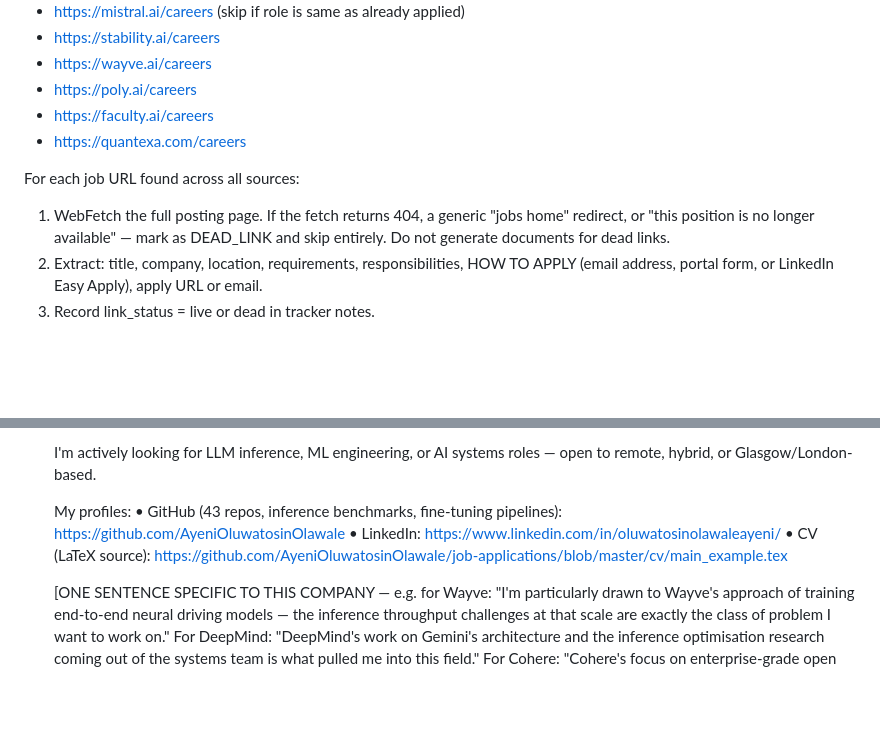
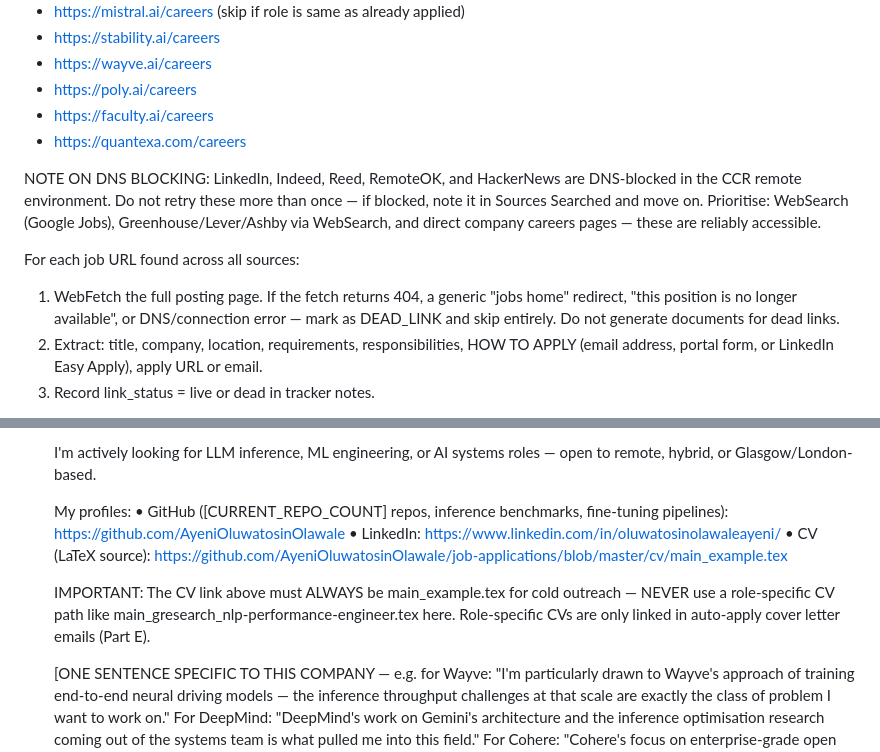
Before and after one commit to AyeniOluwatosinOlawale/job-applications, a Markdown page: AGENT_INSTRUCTIONS.md, 2 parts joined by grey strips. GitHub-like rendering; blank space fills up the shorter version.

Commit message:
fix: cold outreach CV link guard, DNS blocking note for Part B

```diff
--- a/AGENT_INSTRUCTIONS.md
+++ b/AGENT_INSTRUCTIONS.md
@@ -290,8 +290,10 @@ WebFetch each careers page and look for new LLM/ML/AI engineer openings:
 - https://faculty.ai/careers
 - https://quantexa.com/careers
 
+NOTE ON DNS BLOCKING: LinkedIn, Indeed, Reed, RemoteOK, and HackerNews are DNS-blocked in the CCR remote environment. Do not retry these more than once — if blocked, note it in Sources Searched and move on. Prioritise: WebSearch (Google Jobs), Greenhouse/Lever/Ashby via WebSearch, and direct company careers pages — these are reliably accessible.
+
 For each job URL found across all sources:
-1. WebFetch the full posting page. If the fetch returns 404, a generic "jobs home" redirect, or "this position is no longer available" — mark as DEAD_LINK and skip entirely. Do not generate documents for dead links.
+1. WebFetch the full posting page. If the fetch returns 404, a generic "jobs home" redirect, "this position is no longer available", or DNS/connection error — mark as DEAD_LINK and skip entirely. Do not generate documents for dead links.
 2. Extract: title, company, location, requirements, responsibilities, HOW TO APPLY (email address, portal form, or LinkedIn Easy Apply), apply URL or email.
 3. Record link_status = live or dead in tracker notes.
 
@@ -559,9 +561,11 @@ AI-Heavy Product Companies:
       I'm actively looking for LLM inference, ML engineering, or AI systems roles — open to remote, hybrid, or Glasgow/London-based.
 
       My profiles:
-      • GitHub (43 repos, inference benchmarks, fine-tuning pipelines): https://github.com/AyeniOluwatosinOlawale
+      • GitHub ([CURRENT_REPO_COUNT] repos, inference benchmarks, fine-tuning pipelines): https://github.com/AyeniOluwatosinOlawale
       • LinkedIn: https://www.linkedin.com/in/oluwatosinolawaleayeni/
       • CV (LaTeX source): https://github.com/AyeniOluwatosinOlawale/job-applications/blob/master/cv/main_example.tex
+
+      IMPORTANT: The CV link above must ALWAYS be main_example.tex for cold outreach — NEVER use a role-specific CV path like main_gresearch_nlp-performance-engineer.tex here. Role-specific CVs are only linked in auto-apply cover letter emails (Part E).
 
       [ONE SENTENCE SPECIFIC TO THIS COMPANY — e.g. for Wayve: "I'm particularly drawn to Wayve's approach of training end-to-end neural driving models — the inference throughput challenges at that scale are exactly the class of problem I want to work on." For DeepMind: "DeepMind's work on Gemini's architecture and the inference optimisation research coming out of the systems team is what pulled me into this field." For Cohere: "Cohere's focus on enterprise-grade open models and the serving infrastructure needed to run them at scale aligns exactly with what I've been building independently."]
 
```
